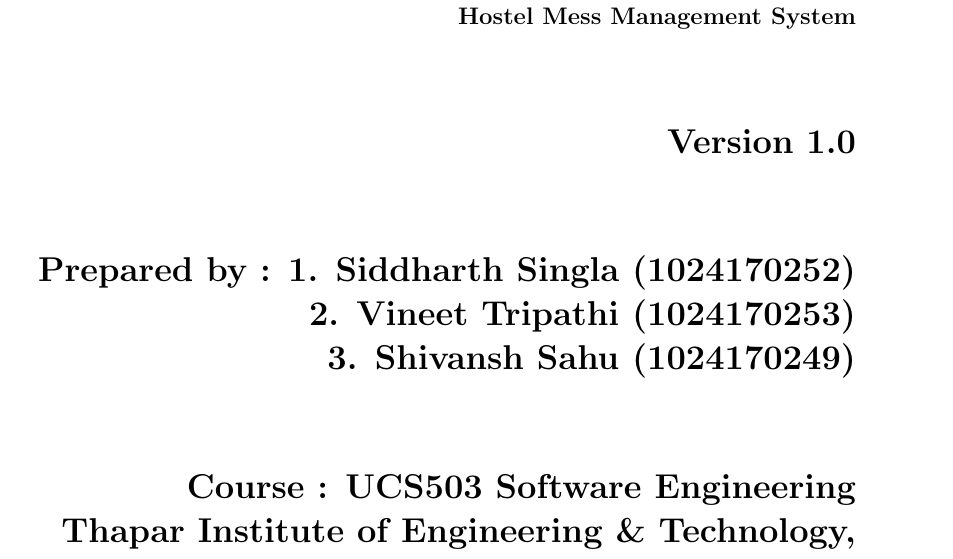
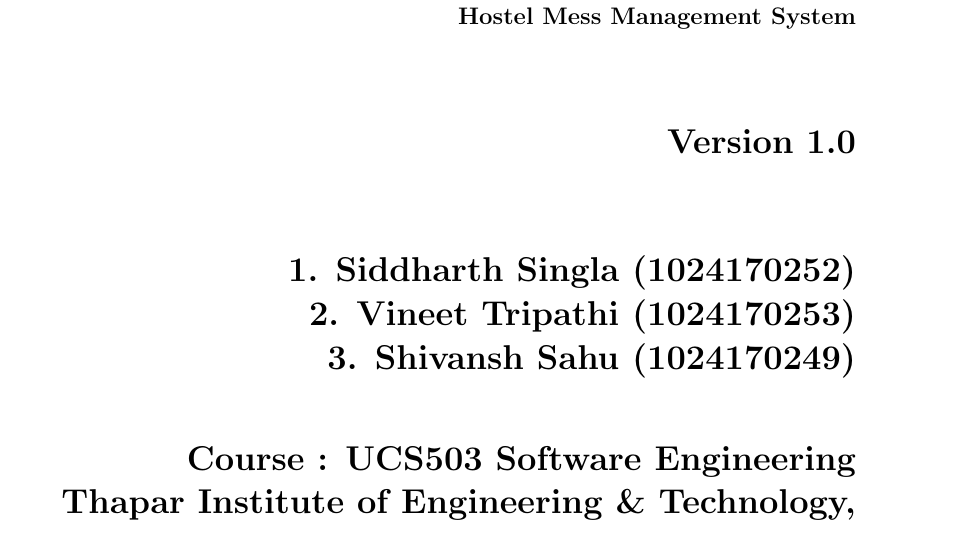
Before and after one commit to Siddharth-singla/Savoury, a LaTeX document (project-proposal/srs.tex): part of page 1 of 20 before the commit and part of page 1 of 19 after it, cut so that both start at the same text. Compiled offline with pdfLaTeX.

Commit message:
Refactor SRS document formatting and captions
Updated document formatting and corrected figure captions in the SRS.

```diff
--- a/project-proposal/srs.tex
+++ b/project-proposal/srs.tex
@@ -36,9 +36,9 @@
         \vspace{1.5cm}
         \LARGE{Version \myversion}\\
         \vspace{1.5cm}
-        Prepared by : 1. Siddharth Singla (1024170252)\\
+        1. Siddharth Singla (1024170252)\\
         2. Vineet Tripathi (1024170253)\\
         3. Shivansh Sahu (1024170249)\\
-        \vspace{1.5cm}
+        \vspace{1cm}
         Course : UCS503 Software Engineering\\
         Thapar Institute of Engineering \& Technology, Patiala\\
```
Also changed, not shown: project-proposal/srs.tex (9 more changed lines). Lines whose indentation alone changed are shown as unchanged.
